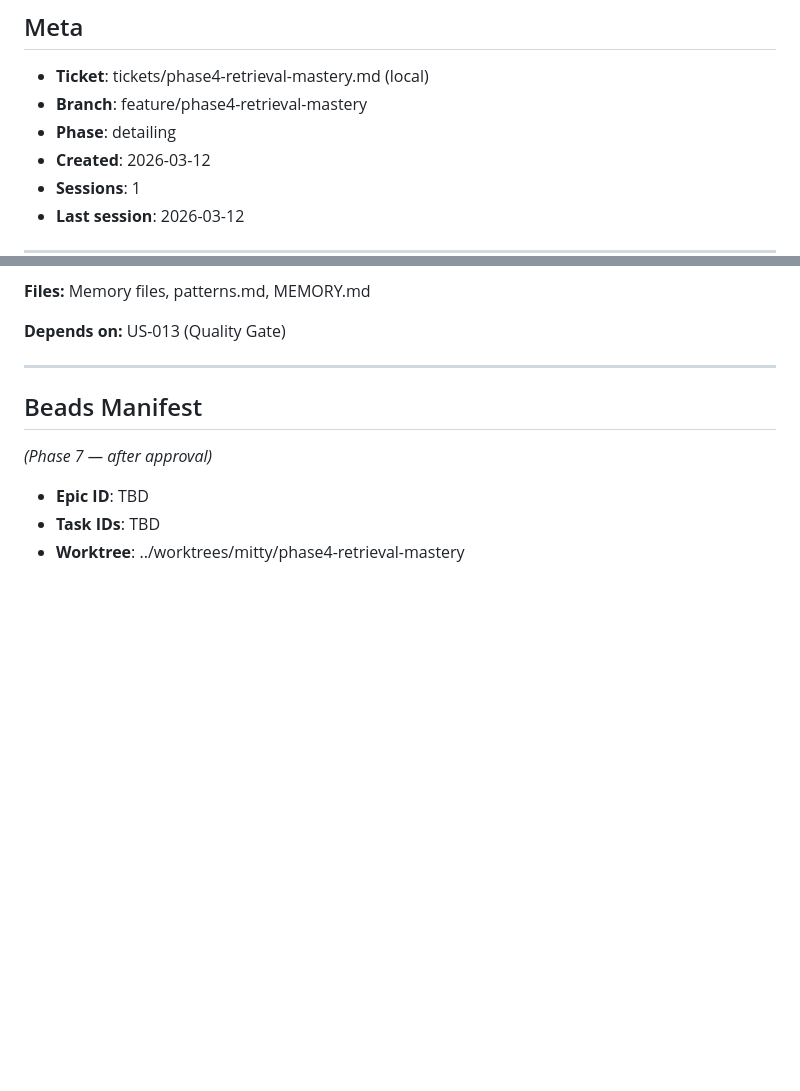
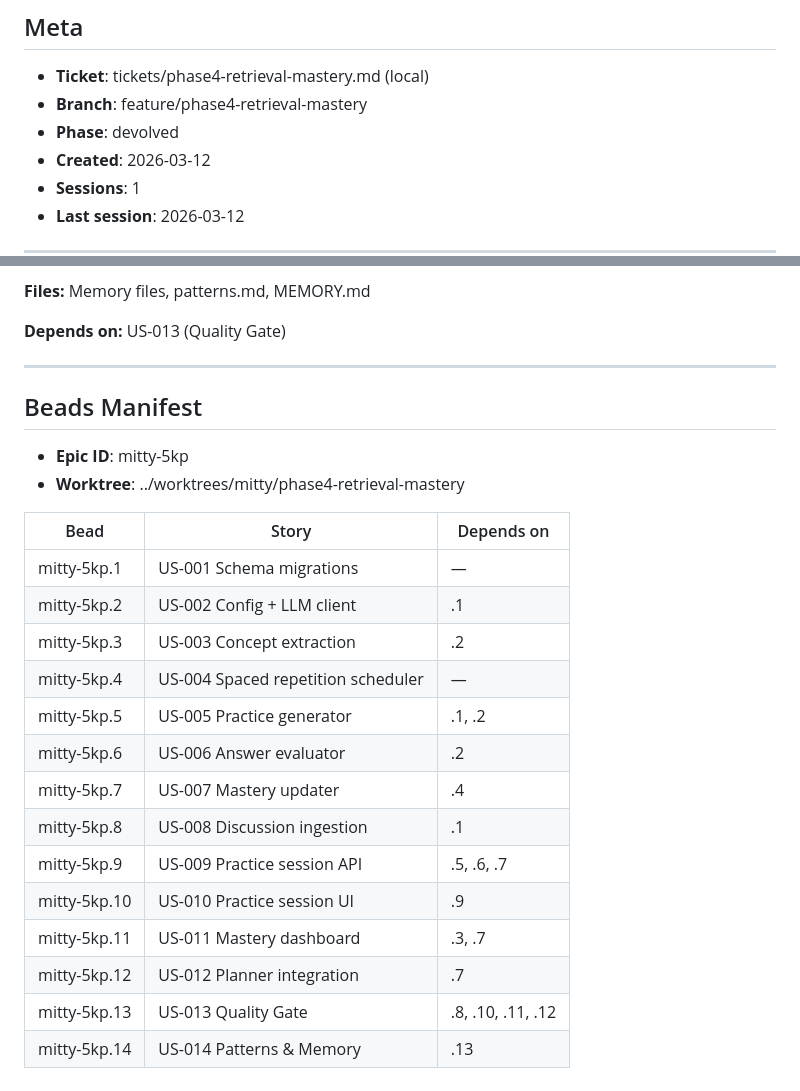
Before and after one commit to rbriski/mitty, a Markdown page: plans/super/phase4-retrieval-mastery.md, 2 parts joined by grey strips. Rendered like a GitHub page; blank space fills up the shorter version.

Commit message:
docs: update plan with beads manifest after devolve
Epic mitty-5kp with 14 tasks created and dependency graph wired.

Co-Authored-By: Claude Opus 4.6 <noreply@anthropic.com>

```diff
--- a/plans/super/phase4-retrieval-mastery.md
+++ b/plans/super/phase4-retrieval-mastery.md
@@ -3,7 +3,7 @@
 ## Meta
 - **Ticket**: tickets/phase4-retrieval-mastery.md (local)
 - **Branch**: feature/phase4-retrieval-mastery
-- **Phase**: detailing
+- **Phase**: devolved
 - **Created**: 2026-03-12
 - **Sessions**: 1
 - **Last session**: 2026-03-12
@@ -689,8 +689,22 @@ All nullable, backward-compatible with existing Phase 3 data.
 
 ## Beads Manifest
 
-*(Phase 7 — after approval)*
+- **Epic ID**: mitty-5kp
+- **Worktree**: ../worktrees/mitty/phase4-retrieval-mastery
 
-- **Epic ID**: TBD
-- **Task IDs**: TBD
-- **Worktree**: ../worktrees/mitty/phase4-retrieval-mastery
+| Bead | Story | Depends on |
+|------|-------|-----------|
+| mitty-5kp.1 | US-001 Schema migrations | — |
+| mitty-5kp.2 | US-002 Config + LLM client | .1 |
+| mitty-5kp.3 | US-003 Concept extraction | .2 |
+| mitty-5kp.4 | US-004 Spaced repetition scheduler | — |
+| mitty-5kp.5 | US-005 Practice generator | .1, .2 |
+| mitty-5kp.6 | US-006 Answer evaluator | .2 |
+| mitty-5kp.7 | US-007 Mastery updater | .4 |
+| mitty-5kp.8 | US-008 Discussion ingestion | .1 |
+| mitty-5kp.9 | US-009 Practice session API | .5, .6, .7 |
+| mitty-5kp.10 | US-010 Practice session UI | .9 |
+| mitty-5kp.11 | US-011 Mastery dashboard | .3, .7 |
+| mitty-5kp.12 | US-012 Planner integration | .7 |
+| mitty-5kp.13 | US-013 Quality Gate | .8, .10, .11, .12 |
+| mitty-5kp.14 | US-014 Patterns & Memory | .13 |
```
